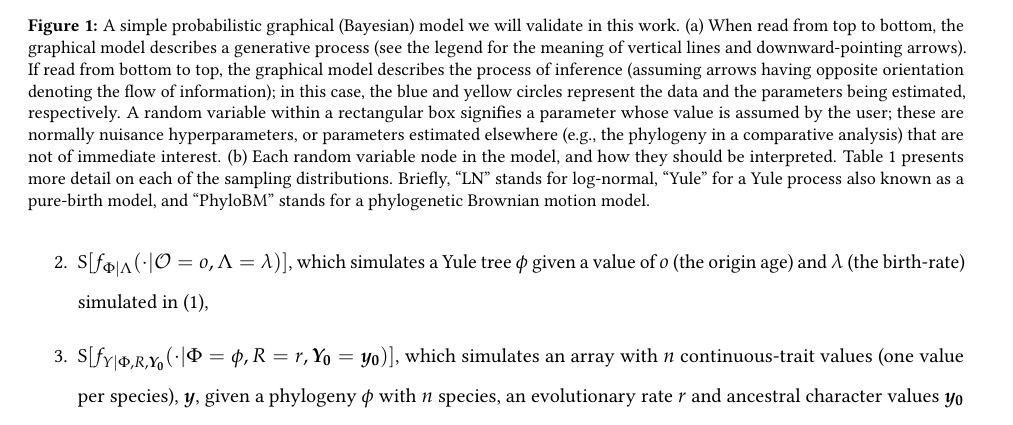
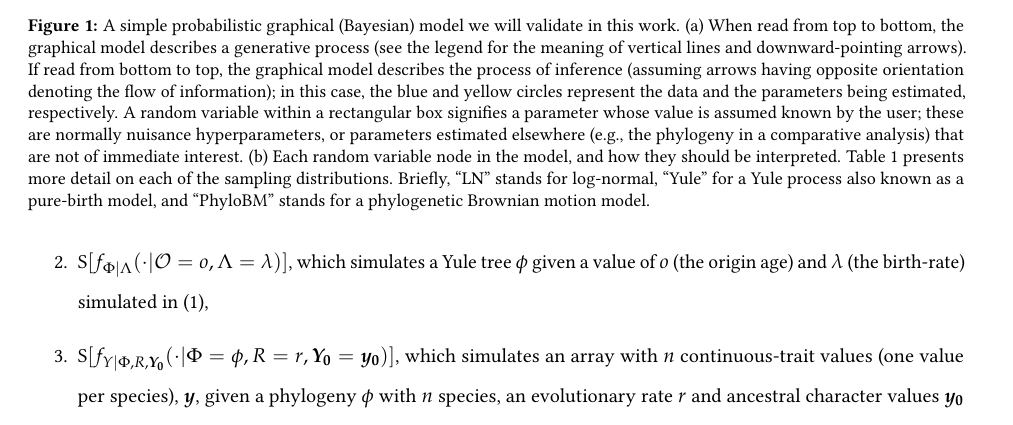
Before and after one commit to rbouckaert/DeveloperManual, a LaTeX paper (manuscript/method_validation_ms.tex): part of page 5 of 25, cut so that both start at the same text. Compiled offline with pdfLaTeX.

Commit message:
Fix missing word

```diff
--- a/manuscript/method_validation_ms.tex
+++ b/manuscript/method_validation_ms.tex
@@ -204,7 +204,7 @@ It is $\text{I}[\mathcal{M}]$ that will be employed by users in empirical analys
     A simple probabilistic graphical (Bayesian) model we will validate in this work.
     (a) When read from top to bottom, the graphical model describes a generative process (see the legend for the meaning of vertical lines and downward-pointing arrows).
     If read from bottom to top, the graphical model describes the process of inference (assuming arrows having opposite orientation denoting the flow of information); in this case, the blue and yellow circles represent the data and the parameters being estimated, respectively.
-    A random variable within a rectangular box signifies a parameter whose value is assumed by the user; these are normally nuisance hyperparameters, or parameters estimated elsewhere (e.g., the phylogeny in a comparative analysis) that are not of immediate interest.
+    A random variable within a rectangular box signifies a parameter whose value is assumed known by the user; these are normally nuisance hyperparameters, or parameters estimated elsewhere (e.g., the phylogeny in a comparative analysis) that are not of immediate interest.
     (b) Each random variable node in the model, and how they should be interpreted.
     Table \ref{tab:dists} presents more detail on each of the sampling distributions.
     Briefly, ``LN'' stands for log-normal, ``Yule'' for a Yule process also known as a pure-birth model, and ``PhyloBM'' stands for a phylogenetic Brownian motion model.
```
